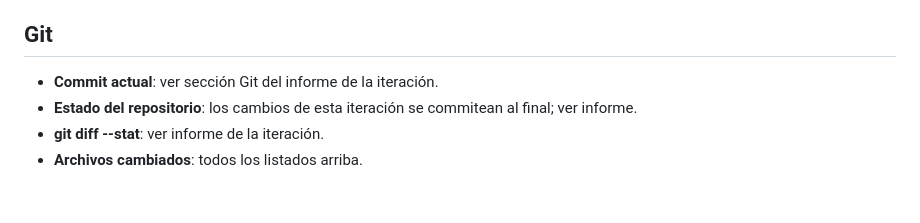
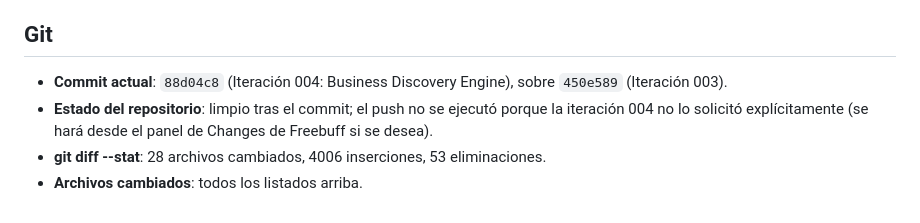
Before and after one commit to jarmy90/WAWA, a Markdown page: deliverables/ITERATION_004_MANIFEST.md, the part around the change. Rendered like a GitHub page.

Commit message:
Completa la sección Git del manifiesto de la iteración 004
Generated with Codebuff 🤖
Co-Authored-By: Codebuff <noreply@codebuff.com>

```diff
--- a/deliverables/ITERATION_004_MANIFEST.md
+++ b/deliverables/ITERATION_004_MANIFEST.md
@@ -140,8 +140,11 @@
 
 ## Git
 
-- **Commit actual**: ver sección Git del informe de la iteración.
-- **Estado del repositorio**: los cambios de esta iteración se commitean al
-  final; ver informe.
-- **git diff --stat**: ver informe de la iteración.
+- **Commit actual**: `88d04c8` (Iteración 004: Business Discovery Engine),
+  sobre `450e589` (Iteración 003).
+- **Estado del repositorio**: limpio tras el commit; el push no se ejecutó
+  porque la iteración 004 no lo solicitó explícitamente (se hará desde el
+  panel de Changes de Freebuff si se desea).
+- **git diff --stat**: 28 archivos cambiados, 4006 inserciones, 53
+  eliminaciones.
 - **Archivos cambiados**: todos los listados arriba.
```
